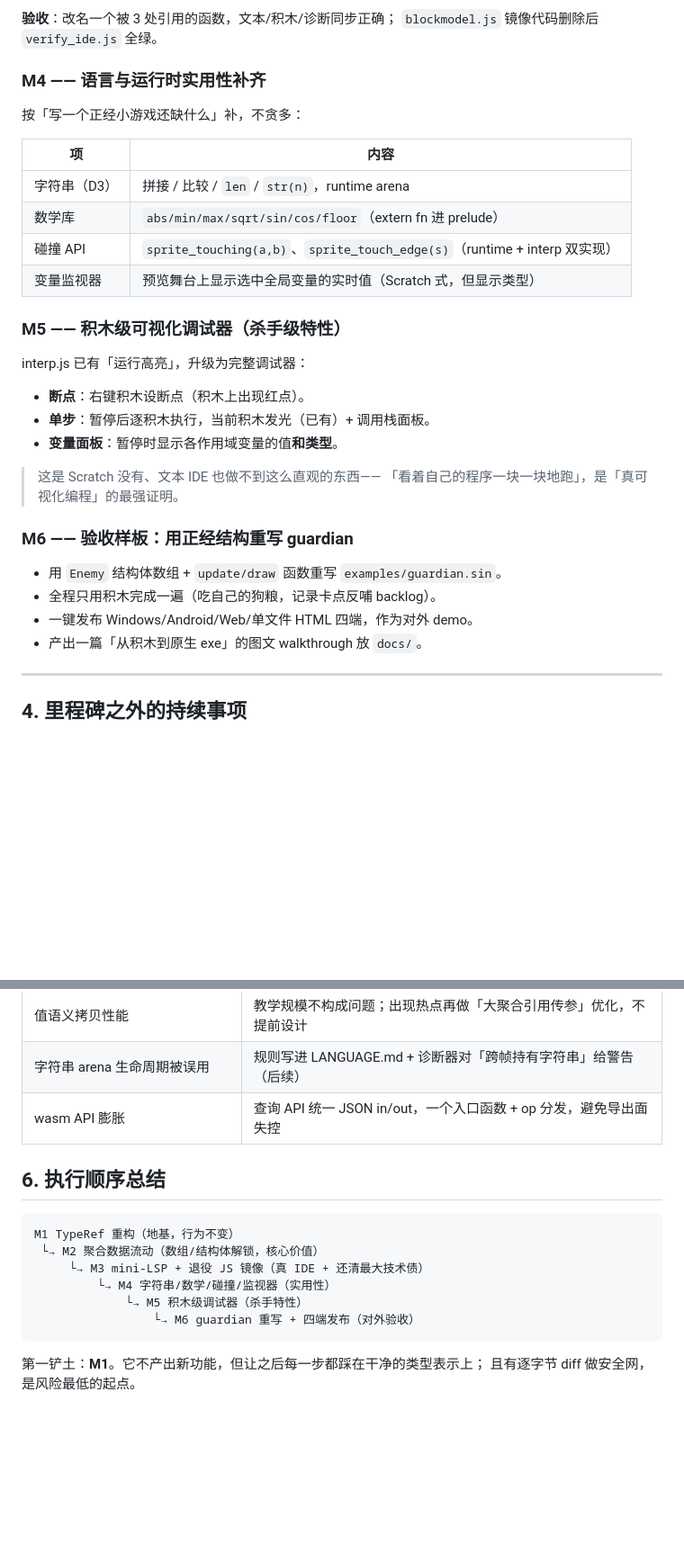
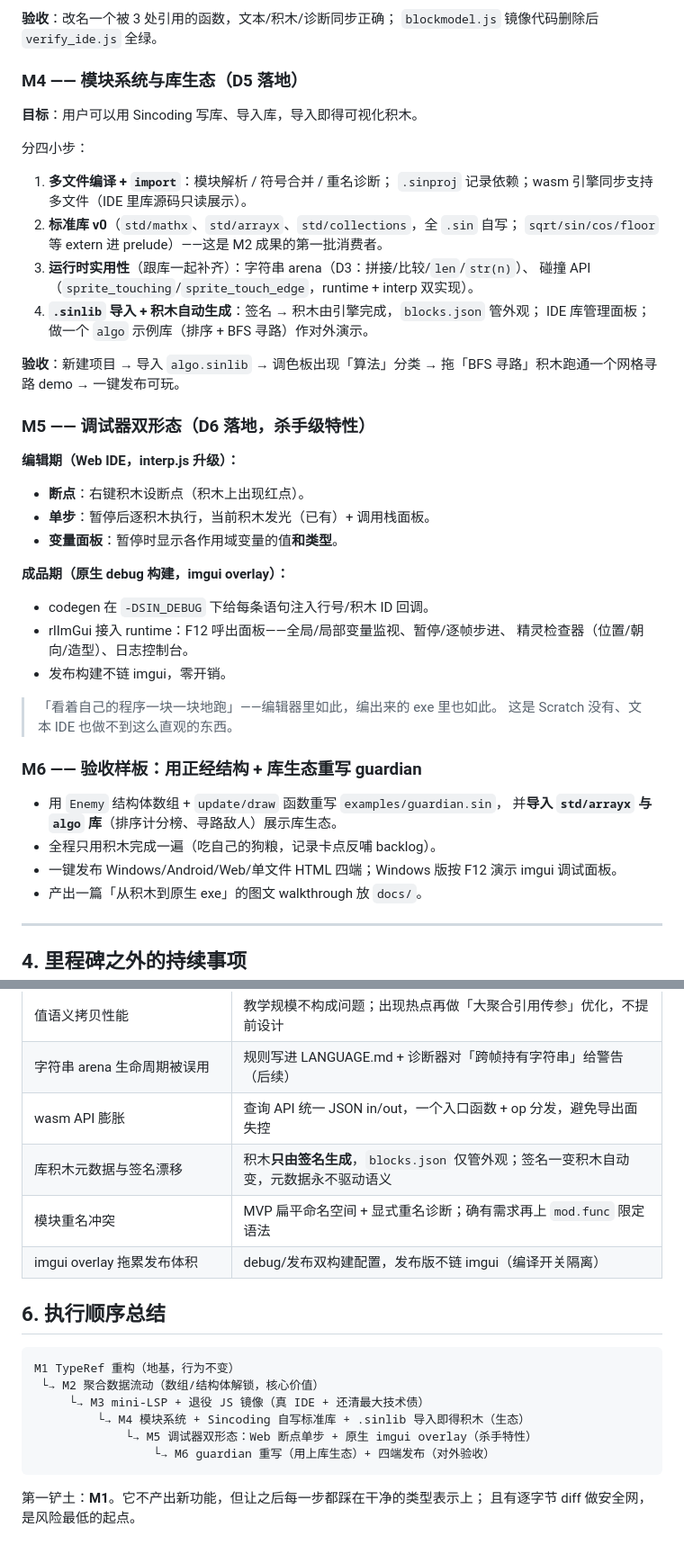
Before and after one commit to ohno1007/Sincoding, a Markdown page: docs/ROADMAP.md, 2 parts joined by grey strips. Shown at 90% size. Rendered like a GitHub page; blank space fills up the shorter version.

````diff
--- a/docs/ROADMAP.md
+++ b/docs/ROADMAP.md
@@ -195,33 +265,48 @@ parser → checker → codegen → serializer → wasm 重编（`tools/build_sin
 **验收**：改名一个被 3 处引用的函数，文本/积木/诊断同步正确；
 `blockmodel.js` 镜像代码删除后 `verify_ide.js` 全绿。
 
-### M4 —— 语言与运行时实用性补齐
+### M4 —— 模块系统与库生态（D5 落地）
 
-按「写一个正经小游戏还缺什么」补，不贪多：
+**目标**：用户可以用 Sincoding 写库、导入库，导入即得可视化积木。
 
-| 项 | 内容 |
-|---|---|
-| 字符串（D3） | 拼接 / 比较 / `len` / `str(n)`，runtime arena |
-| 数学库 | `abs/min/max/sqrt/sin/cos/floor`（extern fn 进 prelude） |
-| 碰撞 API | `sprite_touching(a,b)`、`sprite_touch_edge(s)`（runtime + interp 双实现） |
-| 变量监视器 | 预览舞台上显示选中全局变量的实时值（Scratch 式，但显示类型） |
+分四小步：
 
-### M5 —— 积木级可视化调试器（杀手级特性）
+1. **多文件编译 + `import`**：模块解析 / 符号合并 / 重名诊断；
+   `.sinproj` 记录依赖；wasm 引擎同步支持多文件（IDE 里库源码只读展示）。
+2. **标准库 v0**（`std/mathx`、`std/arrayx`、`std/collections`，全 `.sin` 自写；
+   `sqrt/sin/cos/floor` 等 extern 进 prelude）——这是 M2 成果的第一批消费者。
+3. **运行时实用性**（跟库一起补齐）：字符串 arena（D3：拼接/比较/`len`/`str(n)`）、
+   碰撞 API（`sprite_touching`/`sprite_touch_edge`，runtime + interp 双实现）。
+4. **`.sinlib` 导入 + 积木自动生成**：签名 → 积木由引擎完成，`blocks.json` 管外观；
+   IDE 库管理面板；做一个 `algo` 示例库（排序 + BFS 寻路）作对外演示。
 
-interp.js 已有「运行高亮」，升级为完整调试器：
+**验收**：新建项目 → 导入 `algo.sinlib` → 调色板出现「算法」分类 →
+拖「BFS 寻路」积木跑通一个网格寻路 demo → 一键发布可玩。
+
+### M5 —— 调试器双形态（D6 落地，杀手级特性）
+
+**编辑期（Web IDE，interp.js 升级）：**
 
 - **断点**：右键积木设断点（积木上出现红点）。
 - **单步**：暂停后逐积木执行，当前积木发光（已有）+ 调用栈面板。
 - **变量面板**：暂停时显示各作用域变量的值**和类型**。
 
-> 这是 Scratch 没有、文本 IDE 也做不到这么直观的东西——
-> 「看着自己的程序一块一块地跑」，是「真可视化编程」的最强证明。
+**成品期（原生 debug 构建，imgui overlay）：**
 
-### M6 —— 验收样板：用正经结构重写 guardian
+- codegen 在 `-DSIN_DEBUG` 下给每条语句注入行号/积木 ID 回调。
+- rlImGui 接入 runtime：F12 呼出面板——全局/局部变量监视、暂停/逐帧步进、
+  精灵检查器（位置/朝向/造型）、日志控制台。
+- 发布构建不链 imgui，零开销。
 
-- 用 `Enemy` 结构体数组 + `update/draw` 函数重写 `examples/guardian.sin`。
+> 「看着自己的程序一块一块地跑」——编辑器里如此，编出来的 exe 里也如此。
+> 这是 Scratch 没有、文本 IDE 也做不到这么直观的东西。
+
+### M6 —— 验收样板：用正经结构 + 库生态重写 guardian
+
+- 用 `Enemy` 结构体数组 + `update/draw` 函数重写 `examples/guardian.sin`，
+  并**导入 `std/arrayx` 与 `algo` 库**（排序计分榜、寻路敌人）展示库生态。
 - 全程只用积木完成一遍（吃自己的狗粮，记录卡点反哺 backlog）。
-- 一键发布 Windows/Android/Web/单文件 HTML 四端，作为对外 demo。
+- 一键发布 Windows/Android/Web/单文件 HTML 四端；Windows 版按 F12 演示 imgui 调试面板。
 - 产出一篇「从积木到原生 exe」的图文 walkthrough 放 `docs/`。
 
 ---
@@ -243,6 +328,9 @@ interp.js 已有「运行高亮」，升级为完整调试器：
 | 值语义拷贝性能 | 教学规模不构成问题；出现热点再做「大聚合引用传参」优化，不提前设计 |
 | 字符串 arena 生命周期被误用 | 规则写进 LANGUAGE.md + 诊断器对「跨帧持有字符串」给警告（后续） |
 | wasm API 膨胀 | 查询 API 统一 JSON in/out，一个入口函数 + op 分发，避免导出面失控 |
+| 库积木元数据与签名漂移 | 积木**只由签名生成**，`blocks.json` 仅管外观；签名一变积木自动变，元数据永不驱动语义 |
+| 模块重名冲突 | MVP 扁平命名空间 + 显式重名诊断；确有需求再上 `mod.func` 限定语法 |
+| imgui overlay 拖累发布体积 | debug/发布双构建配置，发布版不链 imgui（编译开关隔离） |
 
 ## 6. 执行顺序总结
 
@@ -250,9 +338,9 @@ interp.js 已有「运行高亮」，升级为完整调试器：
 M1 TypeRef 重构（地基，行为不变）
  └→ M2 聚合数据流动（数组/结构体解锁，核心价值）
      └→ M3 mini-LSP + 退役 JS 镜像（真 IDE + 还清最大技术债）
-         └→ M4 字符串/数学/碰撞/监视器（实用性）
-             └→ M5 积木级调试器（杀手特性）
-                 └→ M6 guardian 重写 + 四端发布（对外验收）
+         └→ M4 模块系统 + Sincoding 自写标准库 + .sinlib 导入即得积木（生态）
+             └→ M5 调试器双形态：Web 断点单步 + 原生 imgui overlay（杀手特性）
+                 └→ M6 guardian 重写（用上库生态）+ 四端发布（对外验收）
 ```
 
 第一铲土：**M1**。它不产出新功能，但让之后每一步都踩在干净的类型表示上；
````
Also changed, not shown: other parts of docs/ROADMAP.md (+74 -4 lines).
